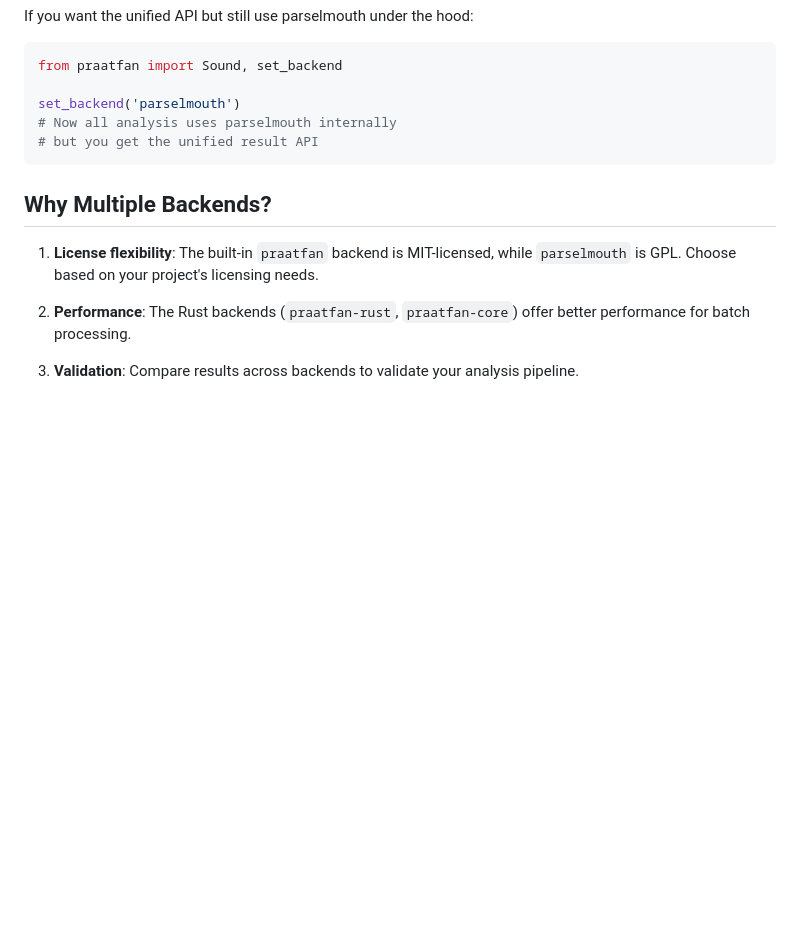
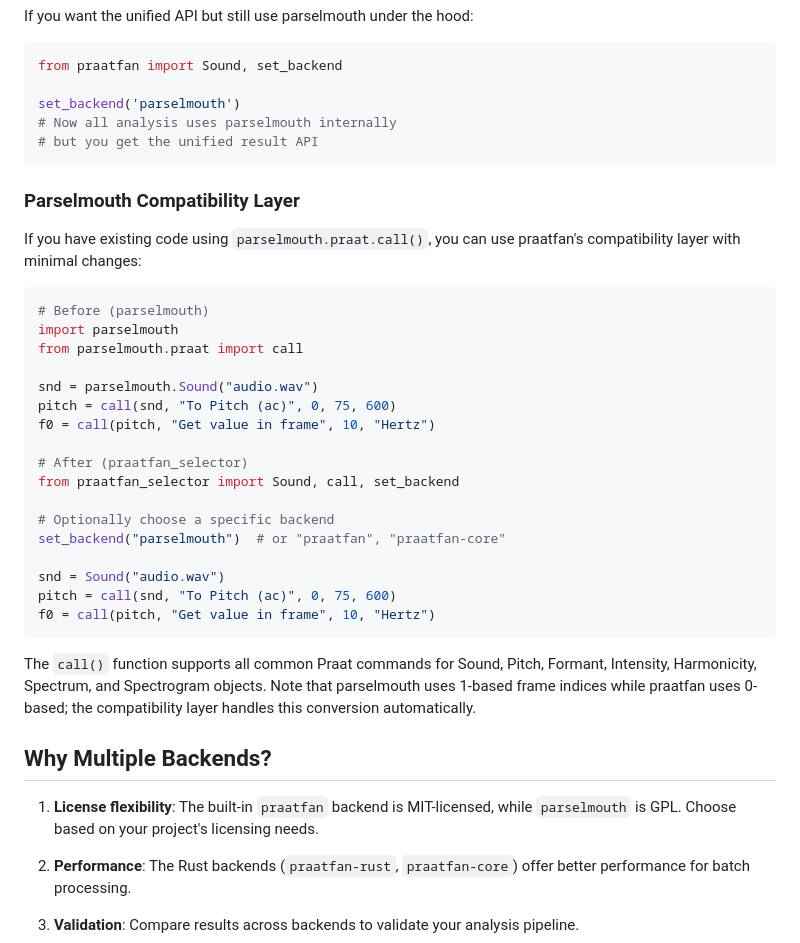
Before and after one commit to ucpresearch/praatfan-core-clean, a Markdown page: README.md, the part around the change. Drawn GitHub-style; blank space fills up the shorter version.

````diff
--- a/README.md
+++ b/README.md
@@ -321,6 +321,32 @@ set_backend('parselmouth')
 # but you get the unified result API
 ```
 
+### Parselmouth Compatibility Layer
+
+If you have existing code using `parselmouth.praat.call()`, you can use praatfan's compatibility layer with minimal changes:
+
+```python
+# Before (parselmouth)
+import parselmouth
+from parselmouth.praat import call
+
+snd = parselmouth.Sound("audio.wav")
+pitch = call(snd, "To Pitch (ac)", 0, 75, 600)
+f0 = call(pitch, "Get value in frame", 10, "Hertz")
+
+# After (praatfan_selector)
+from praatfan_selector import Sound, call, set_backend
+
+# Optionally choose a specific backend
+set_backend("parselmouth")  # or "praatfan", "praatfan-core"
+
+snd = Sound("audio.wav")
+pitch = call(snd, "To Pitch (ac)", 0, 75, 600)
+f0 = call(pitch, "Get value in frame", 10, "Hertz")
+```
+
+The `call()` function supports all common Praat commands for Sound, Pitch, Formant, Intensity, Harmonicity, Spectrum, and Spectrogram objects. Note that parselmouth uses 1-based frame indices while praatfan uses 0-based; the compatibility layer handles this conversion automatically.
+
 ## Why Multiple Backends?
 
 1. **License flexibility**: The built-in `praatfan` backend is MIT-licensed, while `parselmouth` is GPL. Choose based on your project's licensing needs.
````
Also changed, not shown: CLAUDE.md (+57 -10 lines).
